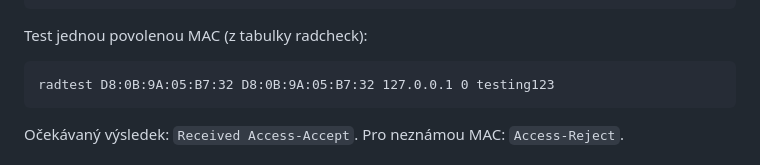
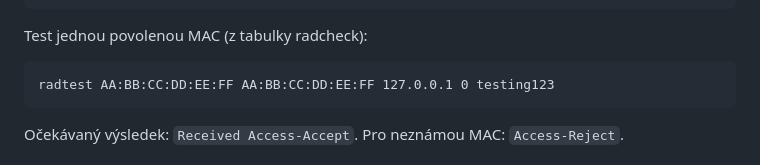
Before and after one commit to vladava/macadmin, a Markdown page: README.md, the part around the change. GitHub-like rendering.

Commit message:
README: v prikladu radtest smyslena MAC misto skutecne
Co-Authored-By: Claude Opus 5.5 <noreply@anthropic.com>
Claude-Session: https://claude.ai/code/session_011NbN3L826AB3Yc6dRRrpao

````diff
--- a/README.md
+++ b/README.md
@@ -116,7 +116,7 @@ systemctl enable --now radiusd
 Test jednou povolenou MAC (z tabulky radcheck):
 
 ```
-radtest D8:0B:9A:05:B7:32 D8:0B:9A:05:B7:32 127.0.0.1 0 testing123
+radtest AA:BB:CC:DD:EE:FF AA:BB:CC:DD:EE:FF 127.0.0.1 0 testing123
 ```
 
 Očekávaný výsledek: `Received Access-Accept`. Pro neznámou MAC: `Access-Reject`.
````
